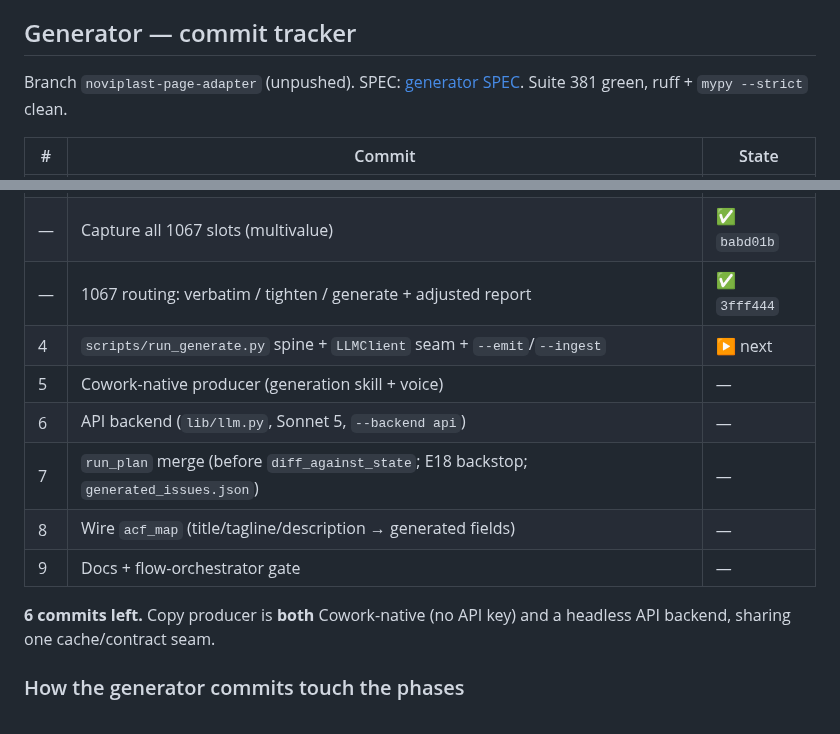
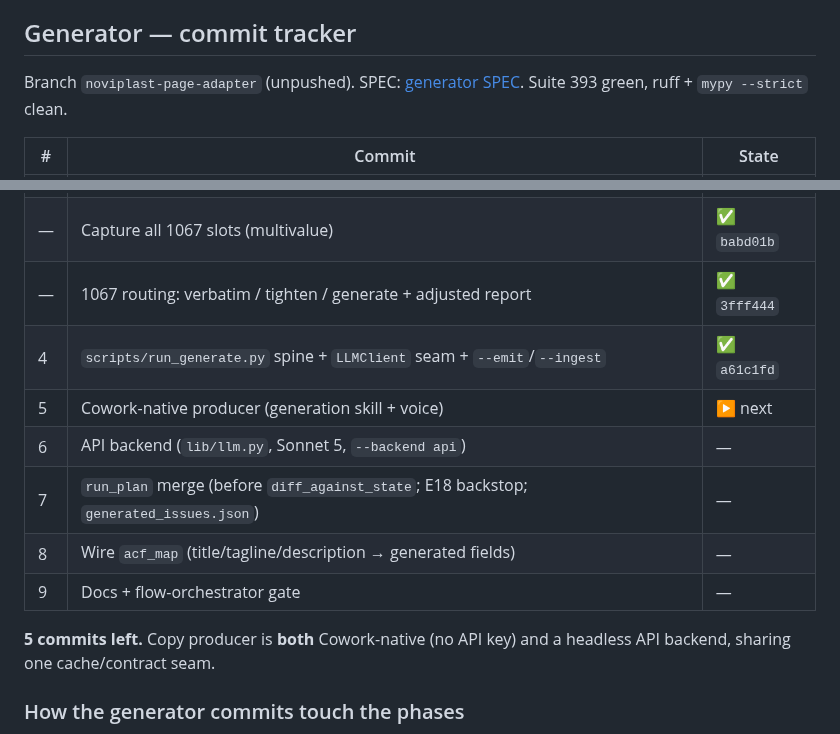
Before and after one commit to NextGenDataLead/gs1-product-link, a Markdown page: docs/ROADMAP.md, 2 parts joined by grey strips. GitHub-like rendering.

Commit message:
docs(roadmap): mark generator commit 4 (run_generate spine) done
Co-Authored-By: Claude Opus 4.8 (1M context) <noreply@anthropic.com>
Claude-Session: https://claude.ai/code/session_017hawKGs2TtXxiggSjNXpza

```diff
--- a/docs/ROADMAP.md
+++ b/docs/ROADMAP.md
@@ -44,7 +44,7 @@ H87→word decoding. **Open:** the generator (below) and the deferred brand-typo
 ## Generator — commit tracker
 
 Branch `noviplast-page-adapter` (unpushed). SPEC: [generator SPEC](clients/noviplast-generator-spec.md).
-Suite 381 green, ruff + `mypy --strict` clean.
+Suite 393 green, ruff + `mypy --strict` clean.
 
 | # | Commit | State |
 |---|---|---|
@@ -53,14 +53,14 @@ Suite 381 green, ruff + `mypy --strict` clean.
 | 3 | `lib/generator.py` deterministic core (cache, contract, merge) | ✅ `43b3256` |
 | — | Capture all 1067 slots (multivalue) | ✅ `babd01b` |
 | — | 1067 routing: verbatim / tighten / generate + adjusted report | ✅ `3fff444` |
-| 4 | `scripts/run_generate.py` spine + `LLMClient` seam + `--emit`/`--ingest` | ▶ next |
-| 5 | Cowork-native producer (generation skill + voice) | — |
+| 4 | `scripts/run_generate.py` spine + `LLMClient` seam + `--emit`/`--ingest` | ✅ `a61c1fd` |
+| 5 | Cowork-native producer (generation skill + voice) | ▶ next |
 | 6 | API backend (`lib/llm.py`, Sonnet 5, `--backend api`) | — |
 | 7 | `run_plan` merge (before `diff_against_state`; E18 backstop; `generated_issues.json`) | — |
 | 8 | Wire `acf_map` (title/tagline/description → generated fields) | — |
 | 9 | Docs + flow-orchestrator gate | — |
 
-**6 commits left.** Copy producer is **both** Cowork-native (no API key) and a headless API backend,
+**5 commits left.** Copy producer is **both** Cowork-native (no API key) and a headless API backend,
 sharing one cache/contract seam.
 
 ### How the generator commits touch the phases
```
